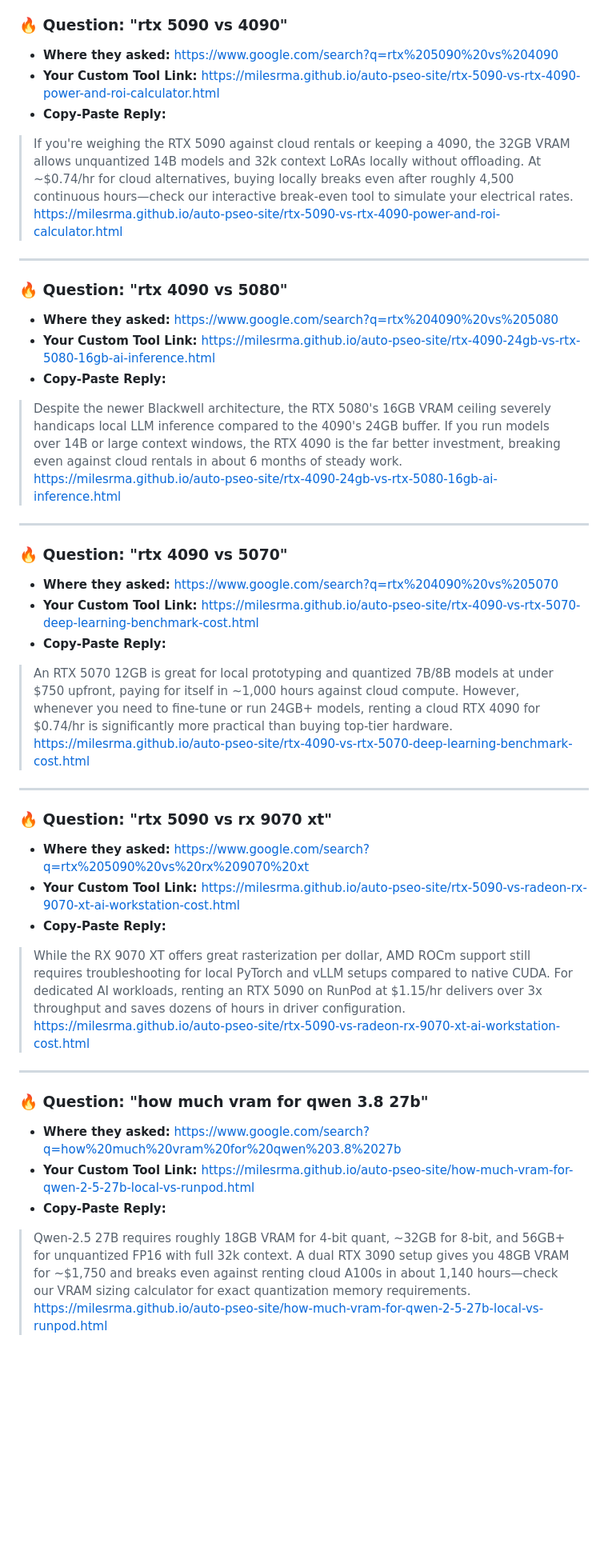
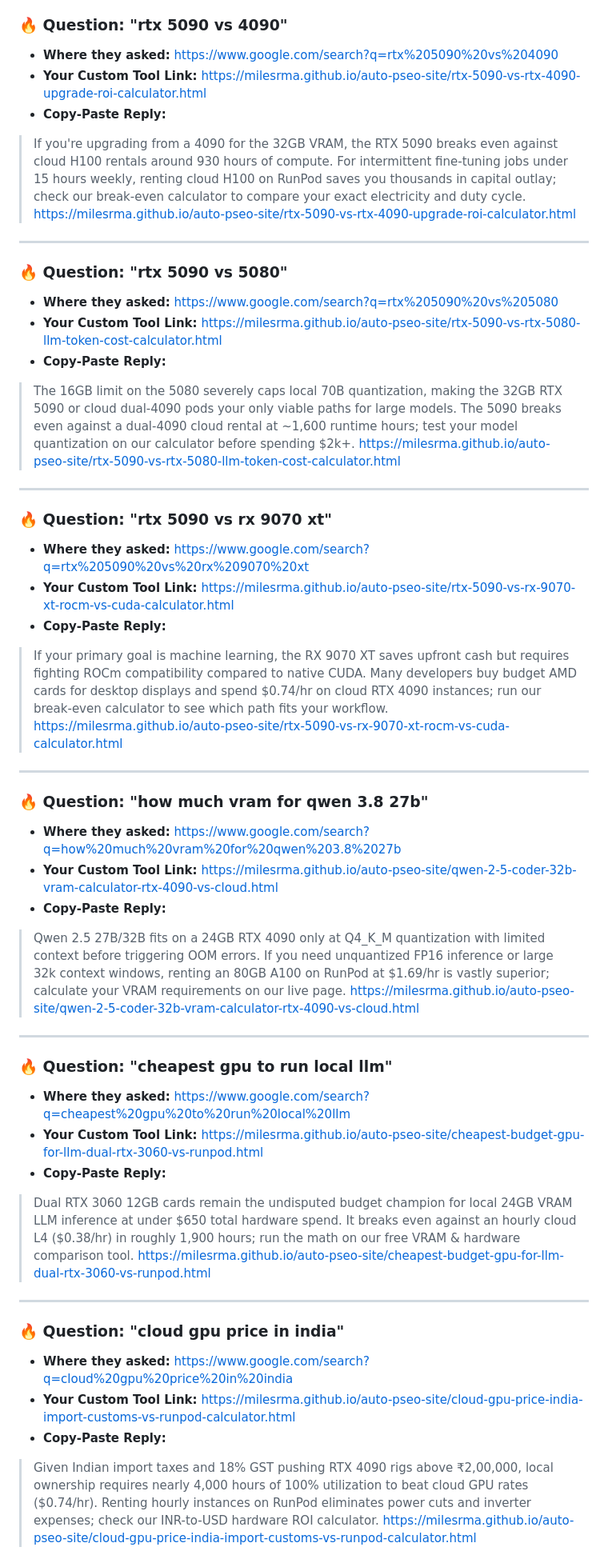
Before and after one commit to Milesrma/auto-pseo-site, a Markdown page: MONEY_RADAR.md, the part around one of its changes. Shown at 80% size. Rendered like a GitHub page; blank space fills up the shorter version.

Commit message:
Sniper update: MONEY_RADAR.md

```diff
--- a/MONEY_RADAR.md
+++ b/MONEY_RADAR.md
@@ -4,38 +4,47 @@ These tools were built directly from **live questions people asked today**. Clic
 
 ### 🔥 Question: "rtx 5090 vs 4090"
 - **Where they asked:** https://www.google.com/search?q=rtx%205090%20vs%204090
-- **Your Custom Tool Link:** https://milesrma.github.io/auto-pseo-site/rtx-5090-vs-rtx-4090-power-and-roi-calculator.html
+- **Your Custom Tool Link:** https://milesrma.github.io/auto-pseo-site/rtx-5090-vs-rtx-4090-upgrade-roi-calculator.html
 - **Copy-Paste Reply:**
-> If you're weighing the RTX 5090 against cloud rentals or keeping a 4090, the 32GB VRAM allows unquantized 14B models and 32k context LoRAs locally without offloading. At ~$0.74/hr for cloud alternatives, buying locally breaks even after roughly 4,500 continuous hours—check our interactive break-even tool to simulate your electrical rates. https://milesrma.github.io/auto-pseo-site/rtx-5090-vs-rtx-4090-power-and-roi-calculator.html
+> If you're upgrading from a 4090 for the 32GB VRAM, the RTX 5090 breaks even against cloud H100 rentals around 930 hours of compute. For intermittent fine-tuning jobs under 15 hours weekly, renting cloud H100 on RunPod saves you thousands in capital outlay; check our break-even calculator to compare your exact electricity and duty cycle. https://milesrma.github.io/auto-pseo-site/rtx-5090-vs-rtx-4090-upgrade-roi-calculator.html
 
 ---
 
-### 🔥 Question: "rtx 4090 vs 5080"
-- **Where they asked:** https://www.google.com/search?q=rtx%204090%20vs%205080
-- **Your Custom Tool Link:** https://milesrma.github.io/auto-pseo-site/rtx-4090-24gb-vs-rtx-5080-16gb-ai-inference.html
+### 🔥 Question: "rtx 5090 vs 5080"
+- **Where they asked:** https://www.google.com/search?q=rtx%205090%20vs%205080
+- **Your Custom Tool Link:** https://milesrma.github.io/auto-pseo-site/rtx-5090-vs-rtx-5080-llm-token-cost-calculator.html
 - **Copy-Paste Reply:**
-> Despite the newer Blackwell architecture, the RTX 5080's 16GB VRAM ceiling severely handicaps local LLM inference compared to the 4090's 24GB buffer. If you run models over 14B or large context windows, the RTX 4090 is the far better investment, breaking even against cloud rentals in about 6 months of steady work. https://milesrma.github.io/auto-pseo-site/rtx-4090-24gb-vs-rtx-5080-16gb-ai-inference.html
-
----
-
-### 🔥 Question: "rtx 4090 vs 5070"
-- **Where they asked:** https://www.google.com/search?q=rtx%204090%20vs%205070
-- **Your Custom Tool Link:** https://milesrma.github.io/auto-pseo-site/rtx-4090-vs-rtx-5070-deep-learning-benchmark-cost.html
-- **Copy-Paste Reply:**
-> An RTX 5070 12GB is great for local prototyping and quantized 7B/8B models at under $750 upfront, paying for itself in ~1,000 hours against cloud compute. However, whenever you need to fine-tune or run 24GB+ models, renting a cloud RTX 4090 for $0.74/hr is significantly more practical than buying top-tier hardware. https://milesrma.github.io/auto-pseo-site/rtx-4090-vs-rtx-5070-deep-learning-benchmark-cost.html
+> The 16GB limit on the 5080 severely caps local 70B quantization, making the 32GB RTX 5090 or cloud dual-4090 pods your only viable paths for large models. The 5090 breaks even against a dual-4090 cloud rental at ~1,600 runtime hours; test your model quantization on our calculator before spending $2k+. https://milesrma.github.io/auto-pseo-site/rtx-5090-vs-rtx-5080-llm-token-cost-calculator.html
 
 ---
 
 ### 🔥 Question: "rtx 5090 vs rx 9070 xt"
 - **Where they asked:** https://www.google.com/search?q=rtx%205090%20vs%20rx%209070%20xt
-- **Your Custom Tool Link:** https://milesrma.github.io/auto-pseo-site/rtx-5090-vs-radeon-rx-9070-xt-ai-workstation-cost.html
+- **Your Custom Tool Link:** https://milesrma.github.io/auto-pseo-site/rtx-5090-vs-rx-9070-xt-rocm-vs-cuda-calculator.html
 - **Copy-Paste Reply:**
-> While the RX 9070 XT offers great rasterization per dollar, AMD ROCm support still requires troubleshooting for local PyTorch and vLLM setups compared to native CUDA. For dedicated AI workloads, renting an RTX 5090 on RunPod at $1.15/hr delivers over 3x throughput and saves dozens of hours in driver configuration. https://milesrma.github.io/auto-pseo-site/rtx-5090-vs-radeon-rx-9070-xt-ai-workstation-cost.html
+> If your primary goal is machine learning, the RX 9070 XT saves upfront cash but requires fighting ROCm compatibility compared to native CUDA. Many developers buy budget AMD cards for desktop displays and spend $0.74/hr on cloud RTX 4090 instances; run our break-even calculator to see which path fits your workflow. https://milesrma.github.io/auto-pseo-site/rtx-5090-vs-rx-9070-xt-rocm-vs-cuda-calculator.html
 
 ---
 
 ### 🔥 Question: "how much vram for qwen 3.8 27b"
 - **Where they asked:** https://www.google.com/search?q=how%20much%20vram%20for%20qwen%203.8%2027b
-- **Your Custom Tool Link:** https://milesrma.github.io/auto-pseo-site/how-much-vram-for-qwen-2-5-27b-local-vs-runpod.html
+- **Your Custom Tool Link:** https://milesrma.github.io/auto-pseo-site/qwen-2-5-coder-32b-vram-calculator-rtx-4090-vs-cloud.html
 - **Copy-Paste Reply:**
-> Qwen-2.5 27B requires roughly 18GB VRAM for 4-bit quant, ~32GB for 8-bit, and 56GB+ for unquantized FP16 with full 32k context. A dual RTX 3090 setup gives you 48GB VRAM for ~$1,750 and breaks even against renting cloud A100s in about 1,140 hours—check our VRAM sizing calculator for exact quantization memory requirements. https://milesrma.github.io/auto-pseo-site/how-much-vram-for-qwen-2-5-27b-local-vs-runpod.html
+> Qwen 2.5 27B/32B fits on a 24GB RTX 4090 only at Q4_K_M quantization with limited context before triggering OOM errors. If you need unquantized FP16 inference or large 32k context windows, renting an 80GB A100 on RunPod at $1.69/hr is vastly superior; calculate your VRAM requirements on our live page. https://milesrma.github.io/auto-pseo-site/qwen-2-5-coder-32b-vram-calculator-rtx-4090-vs-cloud.html
+
+---
+
+### 🔥 Question: "cheapest gpu to run local llm"
+- **Where they asked:** https://www.google.com/search?q=cheapest%20gpu%20to%20run%20local%20llm
+- **Your Custom Tool Link:** https://milesrma.github.io/auto-pseo-site/cheapest-budget-gpu-for-llm-dual-rtx-3060-vs-runpod.html
+- **Copy-Paste Reply:**
+> Dual RTX 3060 12GB cards remain the undisputed budget champion for local 24GB VRAM LLM inference at under $650 total hardware spend. It breaks even against an hourly cloud L4 ($0.38/hr) in roughly 1,900 hours; run the math on our free VRAM & hardware comparison tool. https://milesrma.github.io/auto-pseo-site/cheapest-budget-gpu-for-llm-dual-rtx-3060-vs-runpod.html
+
+---
+
+### 🔥 Question: "cloud gpu price in india"
+- **Where they asked:** https://www.google.com/search?q=cloud%20gpu%20price%20in%20india
+- **Your Custom Tool Link:** https://milesrma.github.io/auto-pseo-site/cloud-gpu-price-india-import-customs-vs-runpod-calculator.html
+- **Copy-Paste Reply:**
+> Given Indian import taxes and 18% GST pushing RTX 4090 rigs above ₹2,00,000, local ownership requires nearly 4,000 hours of 100% utilization to beat cloud GPU rates ($0.74/hr). Renting hourly instances on RunPod eliminates power cuts and inverter expenses; check our INR-to-USD hardware ROI calculator. https://milesrma.github.io/auto-pseo-site/cloud-gpu-price-india-import-customs-vs-runpod-calculator.html
+
```
Also changed, not shown: other parts of MONEY_RADAR.md (+25 -34 lines).
